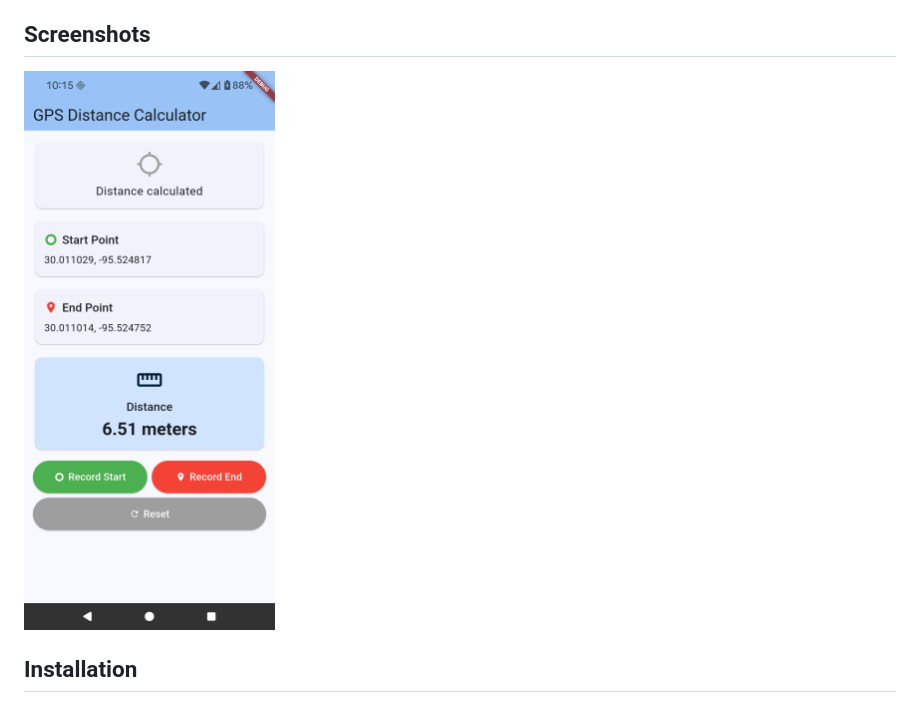
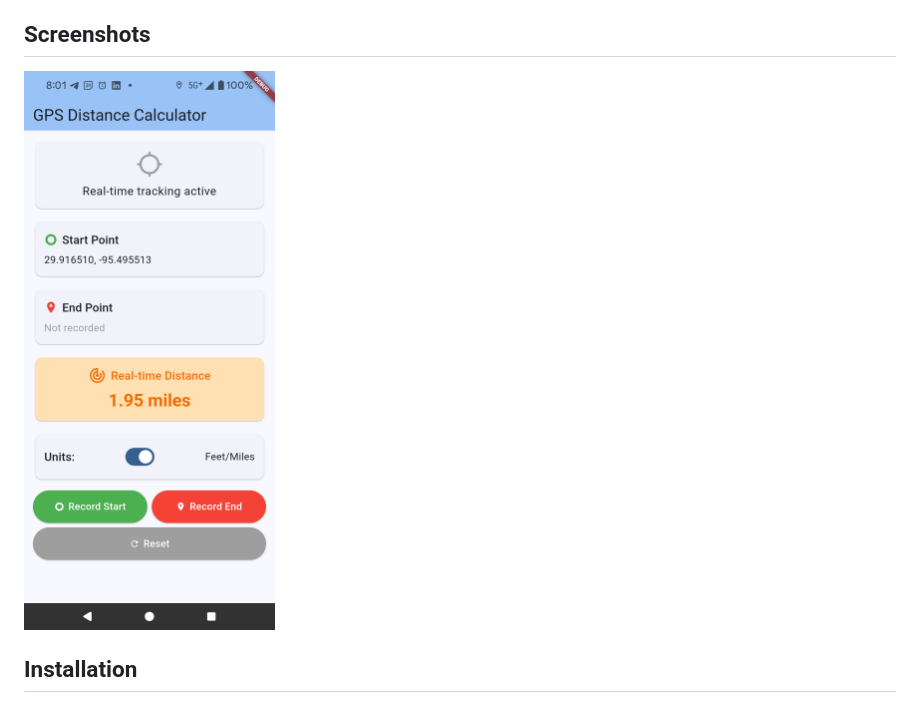
Before and after one commit to willwillis/gps-distance-calculator, a Markdown page: README.md, the part around the change. GitHub-like rendering; pictures changed too: Screenshot.png (added), app.png (deleted).

Commit message:
add screenshot

```diff
--- a/README.md
+++ b/README.md
@@ -13,7 +13,7 @@ A Flutter app that uses GPS to record start and end points, calculate distances,
 
 ## Screenshots
 
-![GPS Distance Calculator App](app.png)
+![GPS Distance Calculator App](Screenshot.png)
 
 
 ## Installation
```
